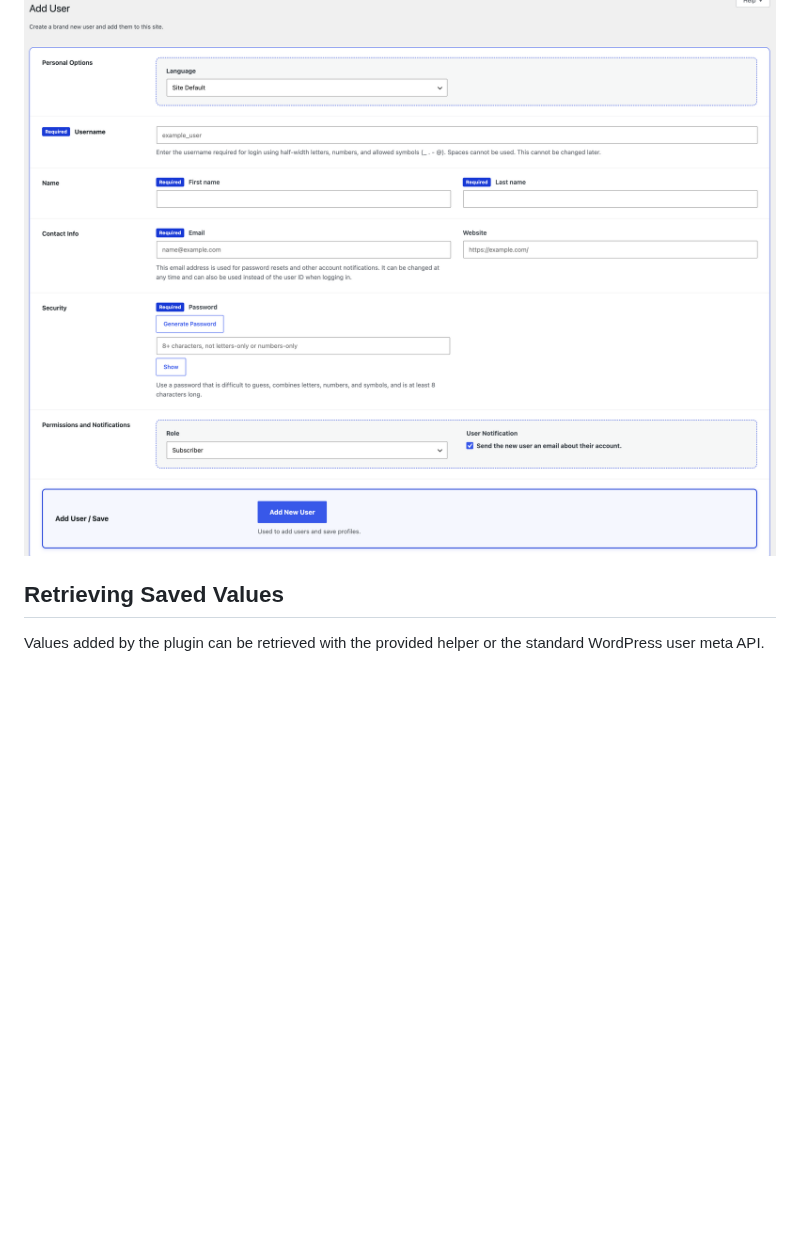
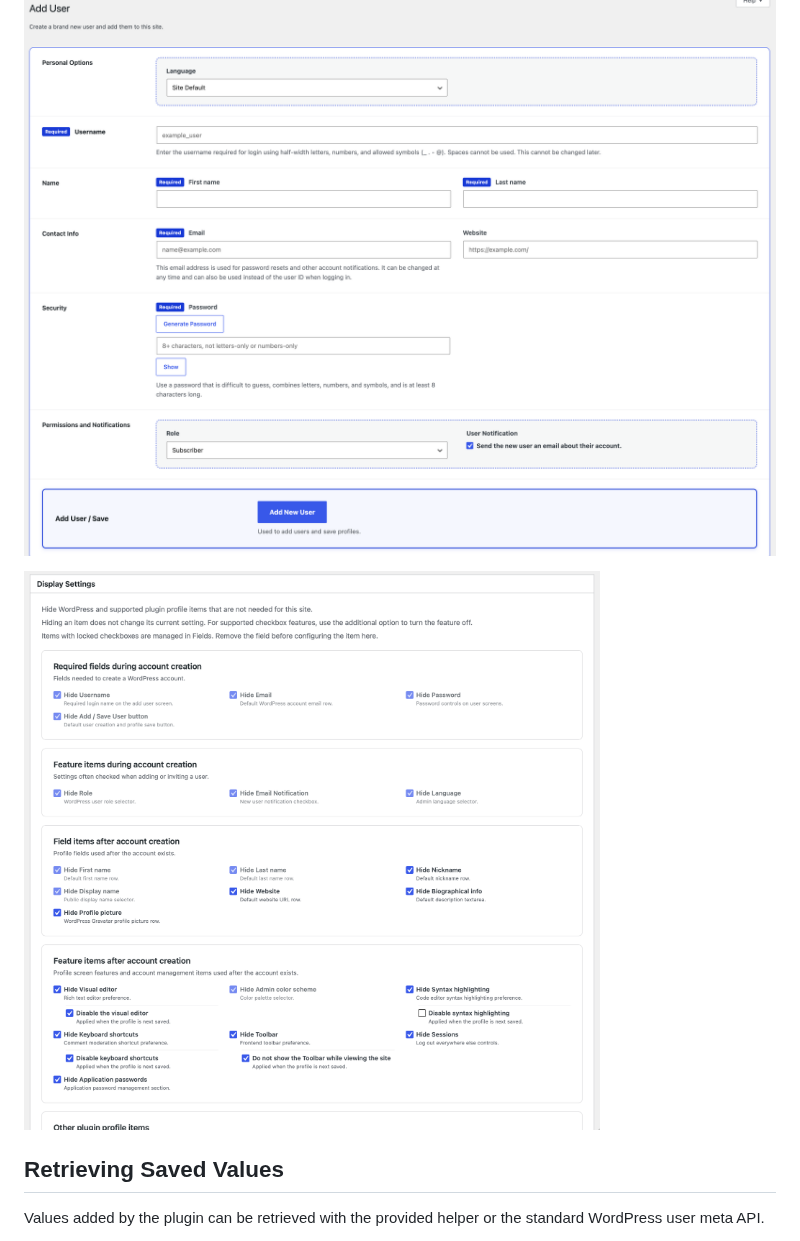
Before and after one commit to at-shift/atshift-user-profile-fields, a Markdown page: README.md, the part around the change. Drawn GitHub-style; pictures changed too: screenshots/display_settings.png (added); blank space fills up the shorter version.

Commit message:
Add display settings screenshot

```diff
--- a/README.md
+++ b/README.md
@@ -62,6 +62,8 @@ After saving the field set, open **Users > All Users** or **Users > Add User** a
 
 ![Add User screen rendered from a saved field set.](screenshots/add-user_en-US.png)
 
+![Display Settings screen for hiding unused default WordPress profile items.](screenshots/display_settings.png)
+
 ## Retrieving Saved Values
 
 Values added by the plugin can be retrieved with the provided helper or the standard WordPress user meta API.
```
Also changed, not shown: 1 other file.
